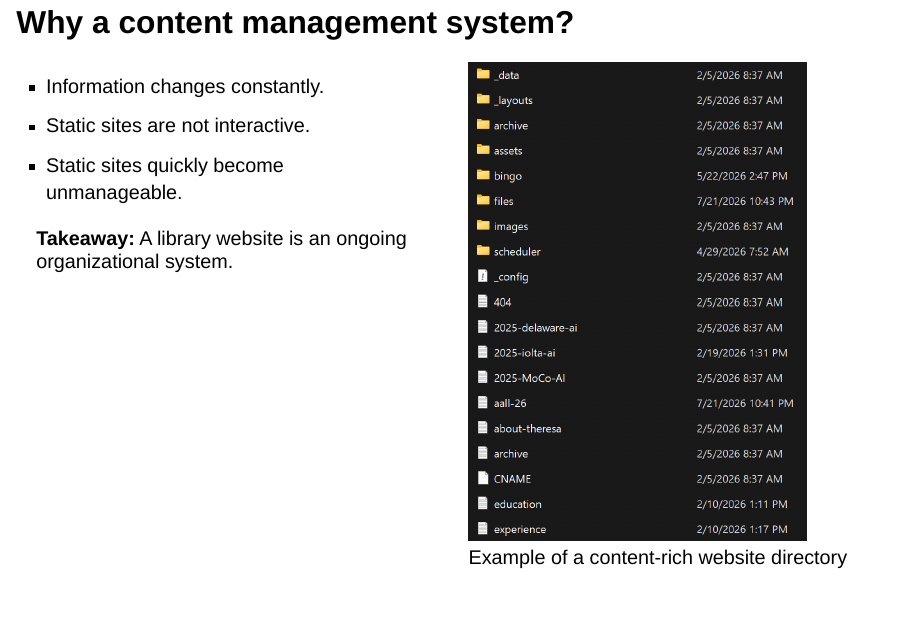
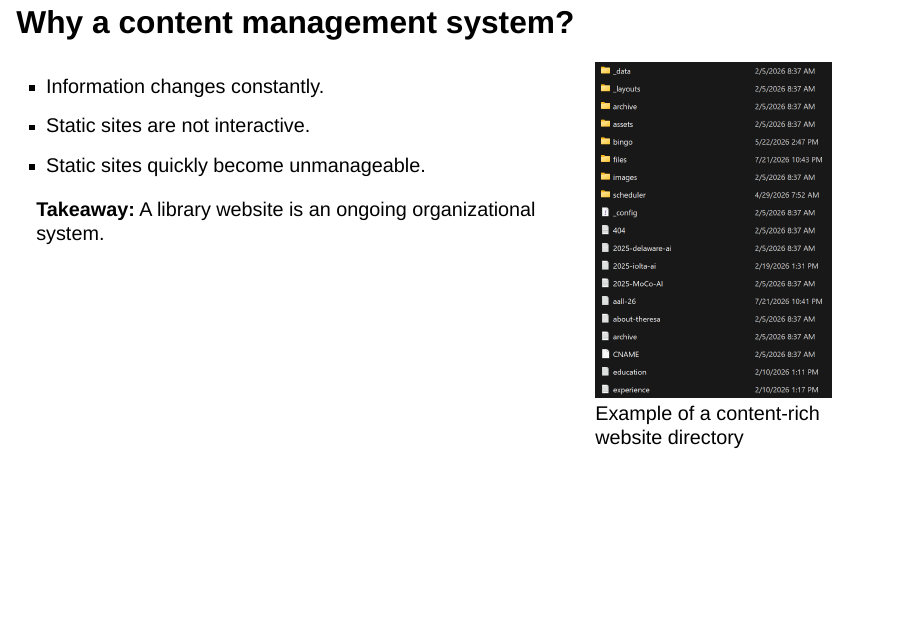
Before and after one commit to lelandsampson/Leland-Sampson-Website, a Quarto document (usc/usc.qmd): page 3 of 19. Rendered offline with R 4.5, knitr and Pandoc in place of Quarto, with nearby package versions; drawn as Slidy slides in place of the format the file asks for.

```diff
--- a/usc/anything-but-binary.css
+++ b/usc/anything-but-binary.css
@@ -2,9 +2,8 @@
 .reveal .slides section:not(.intro-slide) h2 {
   display: block;
   box-sizing: border-box;
-  width: 100vw;
-  margin-left: calc((100% - 100vw) / 2);
-  margin-bottom: 0.55em;
+  width: 90%;
+  margin: 0 auto 0.55em;
   padding: 0.12em 0.7em 0.18em;
   border-top: 0.08em solid transparent;
   border-bottom: 0.08em solid transparent;
--- a/usc/usc.qmd
+++ b/usc/usc.qmd
@@ -30,7 +30,7 @@
 
 :::: {.columns}
 
-::: {.column width="50%"}
+::: {.column width="65%"}
 - Information changes constantly.
 - Static sites are not interactive.
 - Static sites quickly become unmanageable.
@@ -38,7 +38,7 @@
 **Takeaway:** A library website is an ongoing organizational system.
 :::
 
-::: {.column width="50%"}
+::: {.column width="35%"}
 ![Example of a content-rich website directory](cms-site-directory.png){width="80%"}
 :::
 
```
Also changed, not shown: usc/usc.html.
